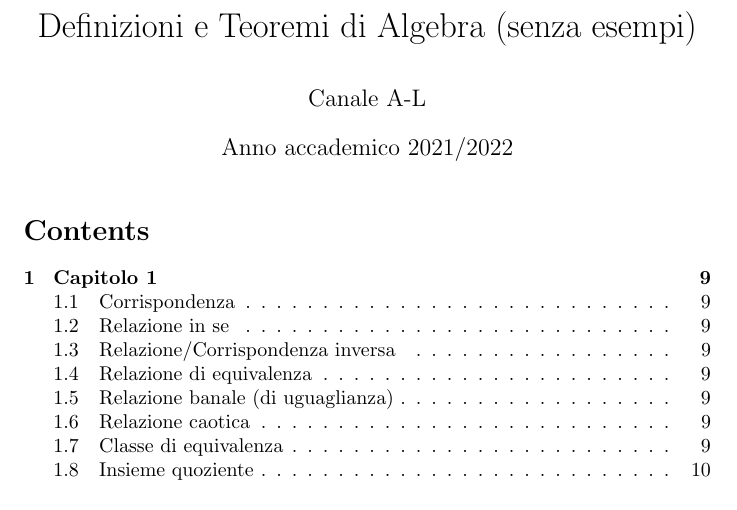
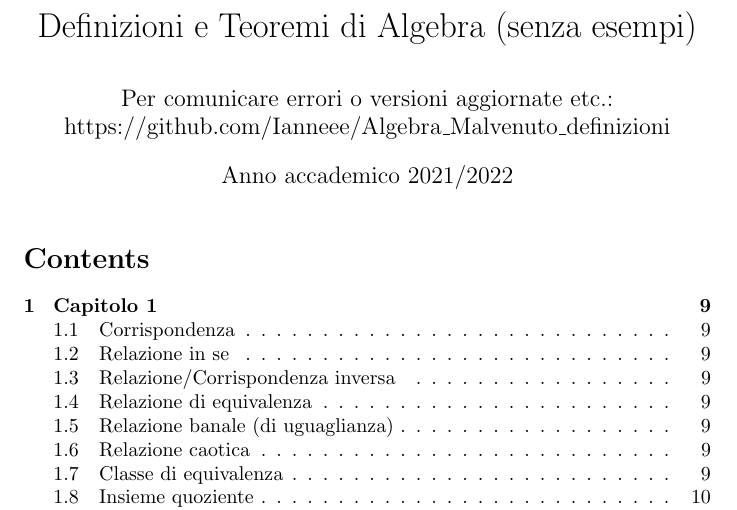
Before and after one commit to Ianneee/Algebra_Malvenuto_definizioni, a LaTeX document (main.tex): part of page 1 of 76, cut so that both start at the same text. Compiled offline with pdfLaTeX.

```diff
--- a/main.tex
+++ b/main.tex
@@ -7,10 +7,12 @@
 \usepackage{mathalfa}
 \usepackage{enumitem}
 \usepackage{graphicx}
+\usepackage[hidelinks]{hyperref}
 \graphicspath{ {./images/} }
 
 \title{Definizioni e Teoremi di Algebra (senza esempi)}
-\author{Canale A-L}
+\author{Per comunicare errori o versioni aggiornate etc.:\\
+  \href{https://github.com/Ianneee/Algebra\_Malvenuto\_definizioni}{https://github.com/Ianneee/Algebra\_Malvenuto\_definizioni}}
 \date{Anno accademico 2021/2022}
 
 \begin{document}
```
Also changed, not shown: main.pdf.
